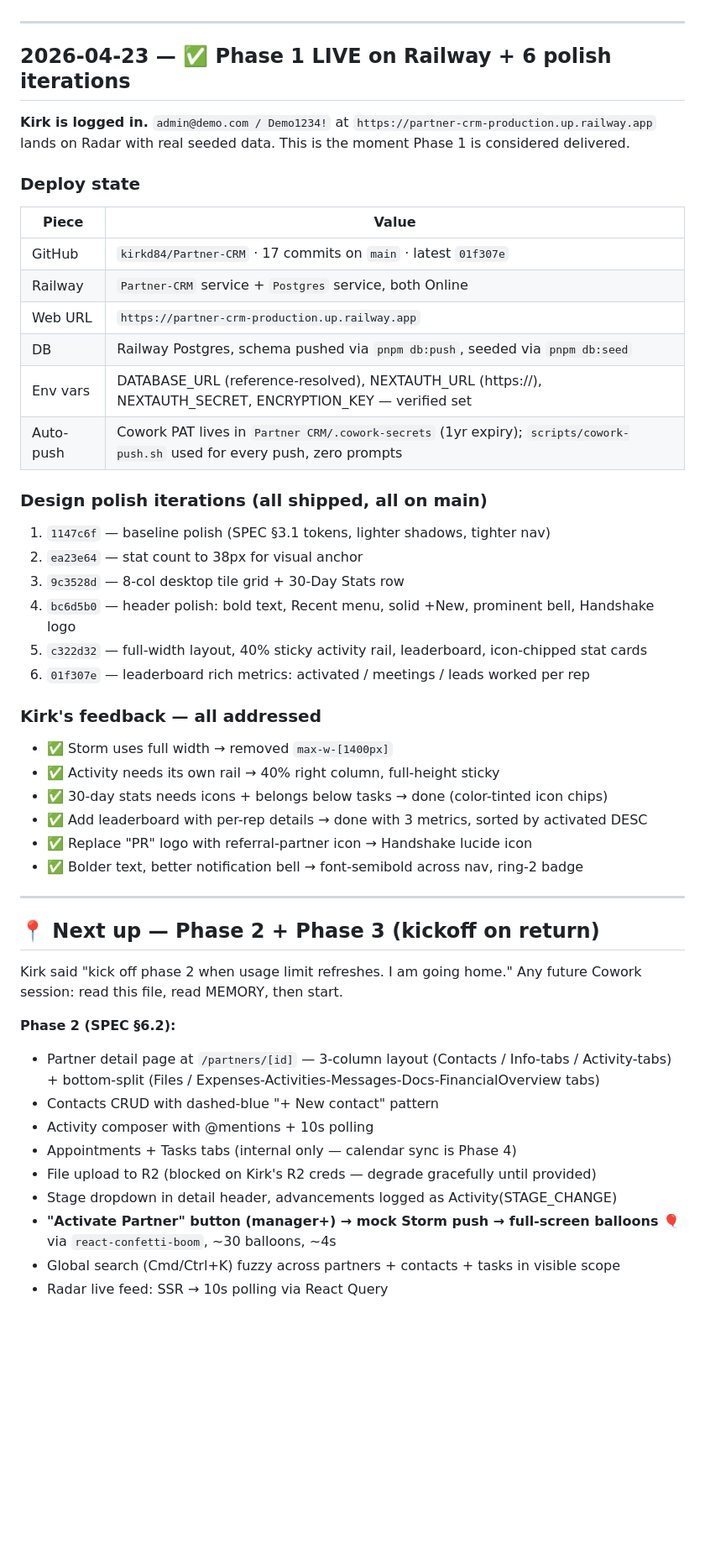
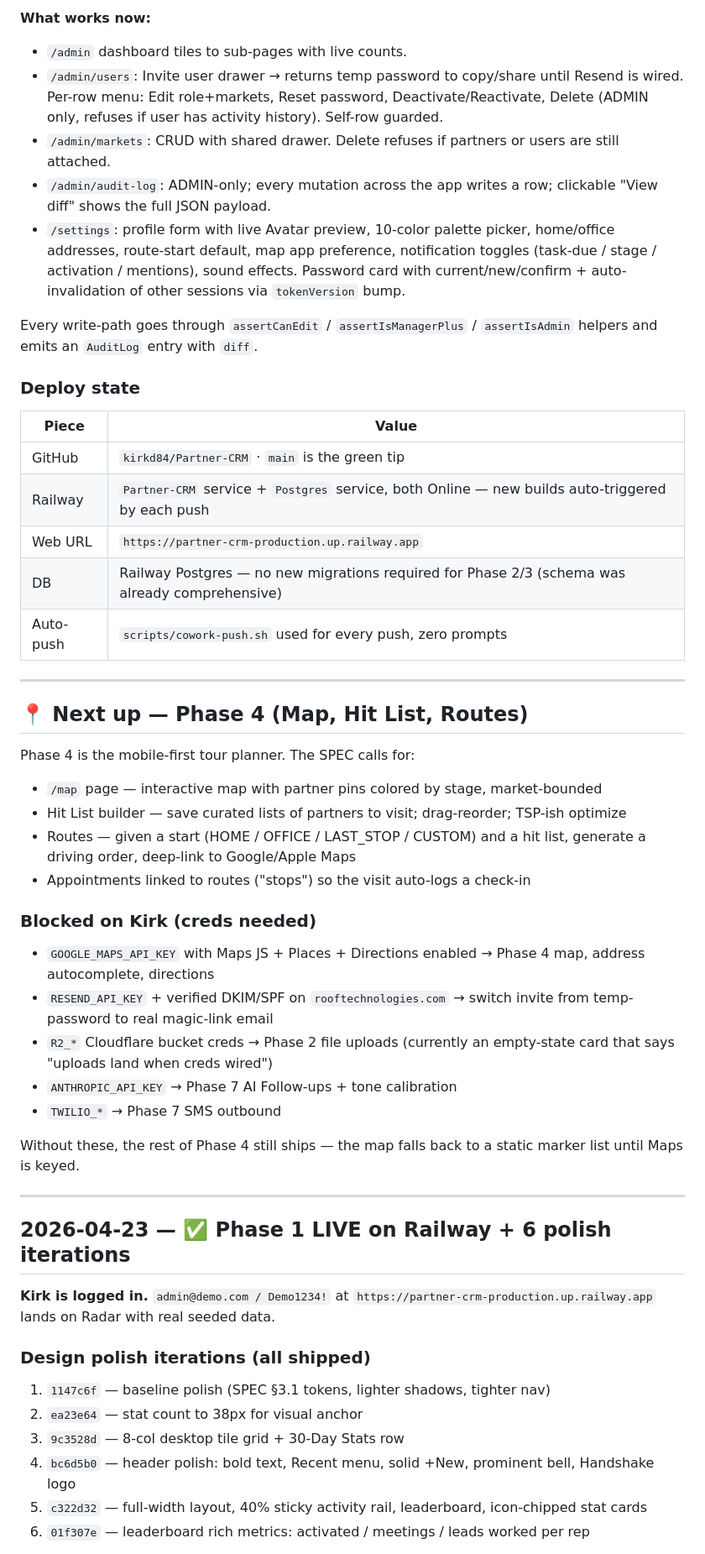
Before and after one commit to kirkd84/Partner-CRM, a Markdown page: STATUS.md, the part around one of its changes. Shown at 84% size. Drawn GitHub-style; blank space fills up the shorter version.

```diff
--- a/STATUS.md
+++ b/STATUS.md
@@ -4,3 +41,43 @@ Cowork updates this file after every meaningful milestone.
+**What works now:**
+
+- `/admin` dashboard tiles to sub-pages with live counts.
+- `/admin/users`: Invite user drawer → returns temp password to copy/share until Resend is wired. Per-row menu: Edit role+markets, Reset password, Deactivate/Reactivate, Delete (ADMIN only, refuses if user has activity history). Self-row guarded.
+- `/admin/markets`: CRUD with shared drawer. Delete refuses if partners or users are still attached.
+- `/admin/audit-log`: ADMIN-only; every mutation across the app writes a row; clickable "View diff" shows the full JSON payload.
+- `/settings`: profile form with live Avatar preview, 10-color palette picker, home/office addresses, route-start default, map app preference, notification toggles (task-due / stage / activation / mentions), sound effects. Password card with current/new/confirm + auto-invalidation of other sessions via `tokenVersion` bump.
+
+Every write-path goes through `assertCanEdit` / `assertIsManagerPlus` / `assertIsAdmin` helpers and emits an `AuditLog` entry with `diff`.
+
+### Deploy state
+
+| Piece     | Value                                                                                            |
+| --------- | ------------------------------------------------------------------------------------------------ |
+| GitHub    | `kirkd84/Partner-CRM` · `main` is the green tip                                                  |
+| Railway   | `Partner-CRM` service + `Postgres` service, both Online — new builds auto-triggered by each push |
+| Web URL   | `https://partner-crm-production.up.railway.app`                                                  |
+| DB        | Railway Postgres — no new migrations required for Phase 2/3 (schema was already comprehensive)   |
+| Auto-push | `scripts/cowork-push.sh` used for every push, zero prompts                                       |
+
+---
+
+## 📍 Next up — Phase 4 (Map, Hit List, Routes)
+
+Phase 4 is the mobile-first tour planner. The SPEC calls for:
+
+- `/map` page — interactive map with partner pins colored by stage, market-bounded
+- Hit List builder — save curated lists of partners to visit; drag-reorder; TSP-ish optimize
+- Routes — given a start (HOME / OFFICE / LAST_STOP / CUSTOM) and a hit list, generate a driving order, deep-link to Google/Apple Maps
+- Appointments linked to routes ("stops") so the visit auto-logs a check-in
+
+### Blocked on Kirk (creds needed)
+
+- `GOOGLE_MAPS_API_KEY` with Maps JS + Places + Directions enabled → Phase 4 map, address autocomplete, directions
+- `RESEND_API_KEY` + verified DKIM/SPF on `rooftechnologies.com` → switch invite from temp-password to real magic-link email
+- `R2_*` Cloudflare bucket creds → Phase 2 file uploads (currently an empty-state card that says "uploads land when creds wired")
+- `ANTHROPIC_API_KEY` → Phase 7 AI Follow-ups + tone calibration
+- `TWILIO_*` → Phase 7 SMS outbound
+
+Without these, the rest of Phase 4 still ships — the map falls back to a static marker list until Maps is keyed.
 
 ---
 
@@ -8,20 +85,9 @@ Cowork updates this file after every meaningful milestone.
 
 **Kirk is logged in.** `admin@demo.com / Demo1234!` at
 `https://partner-crm-production.up.railway.app` lands on Radar with
-real seeded data. This is the moment Phase 1 is considered delivered.
+real seeded data.
 
-### Deploy state
-
-| Piece     | Value                                                                                                                      |
-| --------- | -------------------------------------------------------------------------------------------------------------------------- |
-| GitHub    | `kirkd84/Partner-CRM` · 17 commits on `main` · latest `01f307e`                                                            |
-| Railway   | `Partner-CRM` service + `Postgres` service, both Online                                                                    |
-| Web URL   | `https://partner-crm-production.up.railway.app`                                                                            |
-| DB        | Railway Postgres, schema pushed via `pnpm db:push`, seeded via `pnpm db:seed`                                              |
-| Env vars  | DATABASE_URL (reference-resolved), NEXTAUTH_URL (https://), NEXTAUTH_SECRET, ENCRYPTION_KEY — verified set                 |
-| Auto-push | Cowork PAT lives in `Partner CRM/.cowork-secrets` (1yr expiry); `scripts/cowork-push.sh` used for every push, zero prompts |
-
-### Design polish iterations (all shipped, all on main)
+### Design polish iterations (all shipped)
 
 1. `1147c6f` — baseline polish (SPEC §3.1 tokens, lighter shadows, tighter nav)
 2. `ea23e64` — stat count to 38px for visual anchor
@@ -29,32 +95,3 @@ real seeded data. This is the moment Phase 1 is considered delivered.
 4. `bc6d5b0` — header polish: bold text, Recent menu, solid +New, prominent bell, Handshake logo
 5. `c322d32` — full-width layout, 40% sticky activity rail, leaderboard, icon-chipped stat cards
 6. `01f307e` — leaderboard rich metrics: activated / meetings / leads worked per rep
-
-### Kirk's feedback — all addressed
-
-- ✅ Storm uses full width → removed `max-w-[1400px]`
-- ✅ Activity needs its own rail → 40% right column, full-height sticky
-- ✅ 30-day stats needs icons + belongs below tasks → done (color-tinted icon chips)
-- ✅ Add leaderboard with per-rep details → done with 3 metrics, sorted by activated DESC
-- ✅ Replace "PR" logo with referral-partner icon → Handshake lucide icon
-- ✅ Bolder text, better notification bell → font-semibold across nav, ring-2 badge
-
----
-
-## 📍 Next up — Phase 2 + Phase 3 (kickoff on return)
-
-Kirk said "kick off phase 2 when usage limit refreshes. I am going home."
-Any future Cowork session: read this file, read MEMORY, then start.
-
-**Phase 2 (SPEC §6.2):**
-
-- Partner detail page at `/partners/[id]` — 3-column layout (Contacts / Info-tabs / Activity-tabs) + bottom-split (Files / Expenses-Activities-Messages-Docs-FinancialOverview tabs)
-- Contacts CRUD with dashed-blue "+ New contact" pattern
-- Activity composer with @mentions + 10s polling
-- Appointments + Tasks tabs (internal only — calendar sync is Phase 4)
-- File upload to R2 (blocked on Kirk's R2 creds — degrade gracefully until provided)
-- Stage dropdown in detail header, advancements logged as Activity(STAGE_CHANGE)
-- **"Activate Partner" button (manager+) → mock Storm push → full-screen balloons 🎈** via `react-confetti-boom`, ~30 balloons, ~4s
-- Global search (Cmd/Ctrl+K) fuzzy across partners + contacts + tasks in visible scope
-- Radar live feed: SSR → 10s polling via React Query
-
```
Also changed, not shown: other parts of STATUS.md (+37 -18 lines).
